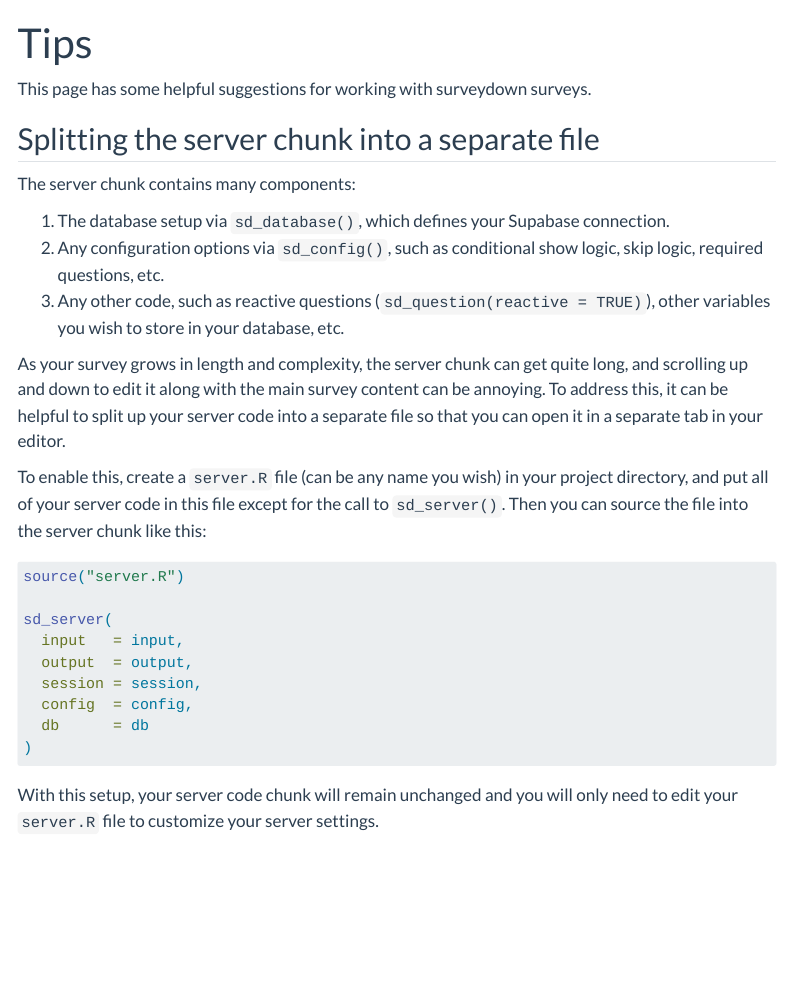
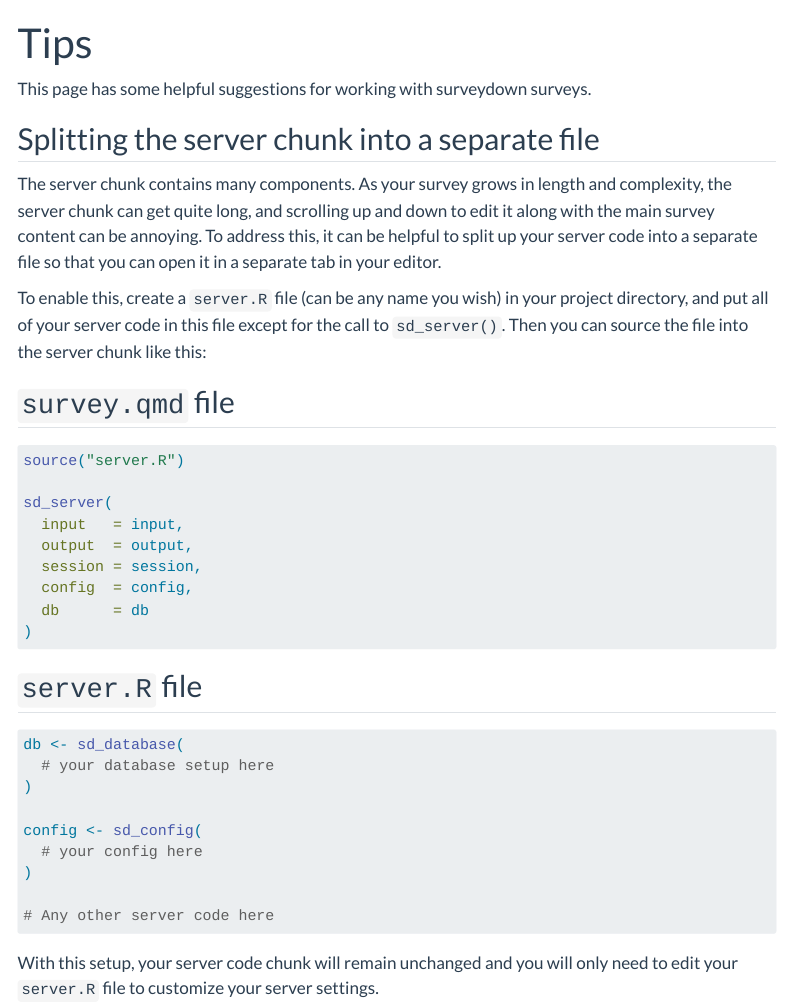
Before and after one commit to surveydown-dev/website, a Quarto document (tips.qmd): the page in a window 1100 px wide, from its top. Rendered offline with R 4.5, knitr and Pandoc in place of Quarto, with nearby package versions; menus at the side of the page are left out.

Commit message:
cleaner example of splitting server into separate file

````diff
--- a/tips.qmd
+++ b/tips.qmd
@@ -6,15 +6,13 @@
 
 ## Splitting the server chunk into a separate file
 
-The server chunk contains many components:
-
-1. The database setup via `sd_database()`, which defines your Supabase connection.
-2. Any configuration options via `sd_config()`, such as conditional show logic, skip logic, required questions, etc.
-3. Any other code, such as reactive questions (`sd_question(reactive = TRUE)`), other variables you wish to store in your database, etc.
-
-As your survey grows in length and complexity, the server chunk can get quite long, and scrolling up and down to edit it along with the main survey content can be annoying. To address this, it can be helpful to split up your server code into a separate file so that you can open it in a separate tab in your editor.
+The server chunk contains many components. As your survey grows in length and complexity, the server chunk can get quite long, and scrolling up and down to edit it along with the main survey content can be annoying. To address this, it can be helpful to split up your server code into a separate file so that you can open it in a separate tab in your editor.
 
 To enable this, create a `server.R` file (can be any name you wish) in your project directory, and put all of your server code in this file except for the call to `sd_server()`. Then you can source the file into the server chunk like this:
+
+::: {.panel-tabset}
+
+## `survey.qmd` file
 
 ```{r}
 #| echo: fenced
@@ -31,6 +29,24 @@
 )
 ```
 
+## `server.R` file
+
+```{r}
+#| echo: fenced
+
+db <- sd_database(
+  # your database setup here
+)
+
+config <- sd_config(
+  # your config here
+)
+
+# Any other server code here
+```
+
+:::
+
 With this setup, your server code chunk will remain unchanged and you will only need to edit your `server.R` file to customize your server settings.
 
 ::: {.callout-important}
````
